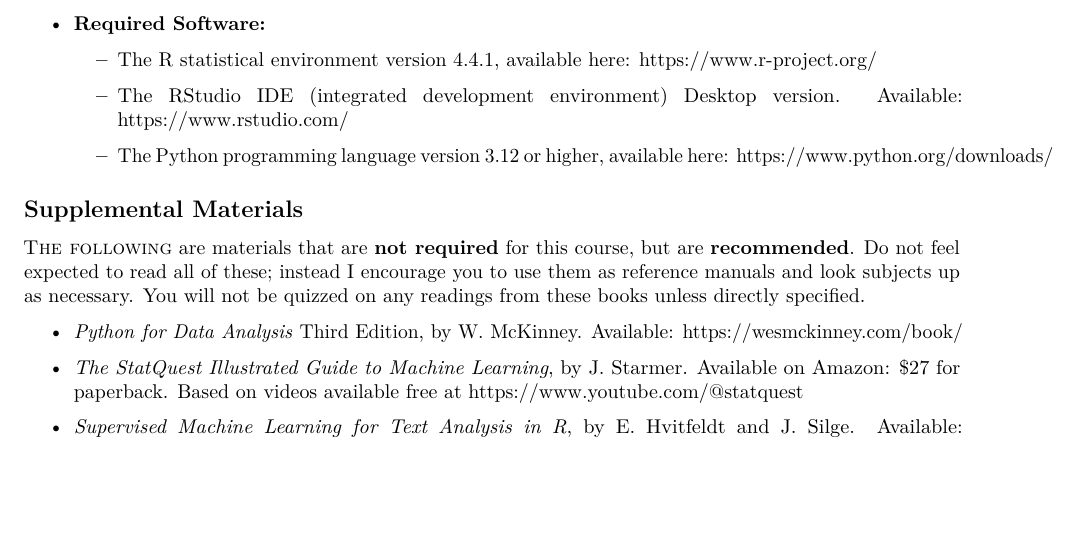
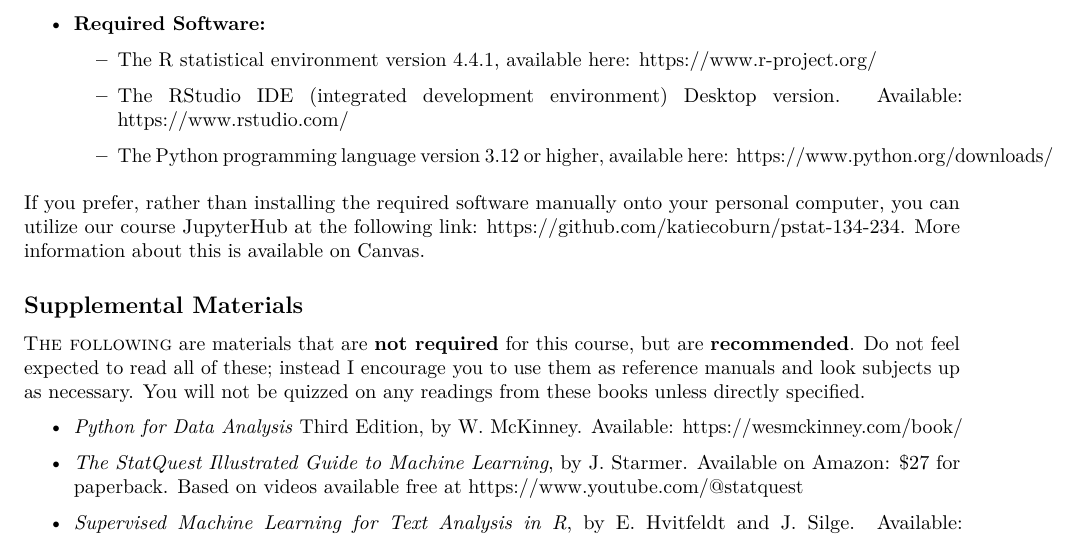
Before and after one commit to katiecoburn/pstat-134-234, an R Markdown document (pstat134-234_syllabus_fall2024.Rmd): part of page 2 of 7, cut so that both start at the same text, the shorter picture padded with empty space. The pictures show the output file pstat134-234_syllabus_fall2024.pdf that the author committed with the source.

Commit message:
edited syllabus

```diff
--- a/pstat134-234_syllabus_fall2024.Rmd
+++ b/pstat134-234_syllabus_fall2024.Rmd
@@ -100,6 +100,8 @@ knitr::opts_chunk$set(echo = TRUE)
       \item The Python programming language version 3.12 or higher, available here: \href{https://www.python.org/downloads/}{https://www.python.org/downloads/}
     \end{itemize}
 \end{itemize}
+
+\vskip6pt\noindent If you prefer, rather than installing the required software manually onto your personal computer, you can utilize our course JupyterHub at the following link: \href{https://github.com/katiecoburn/pstat-134-234}{https://github.com/katiecoburn/pstat-134-234}. More information about this is available on Canvas.
 
 \subsection*{Supplemental Materials}
 \textsc{The following} are materials that are \textbf{not required} for this course, but are \textbf{recommended}. Do not feel expected to read all of these; instead I encourage you to use them as reference manuals and look subjects up as necessary. You will not be quizzed on any readings from these books unless directly specified.
```
Also changed, not shown: pstat134-234_syllabus_fall2024.pdf, 1 other file.
